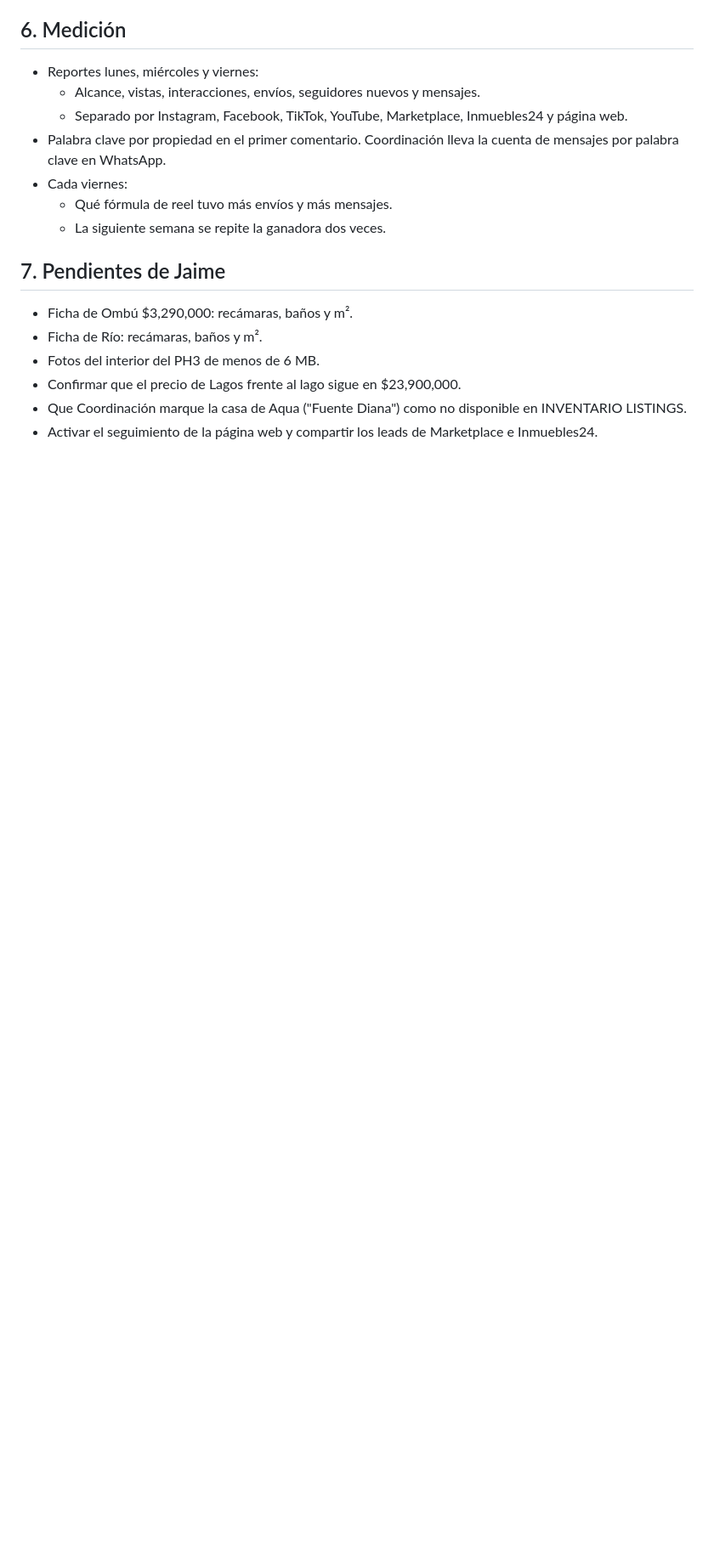
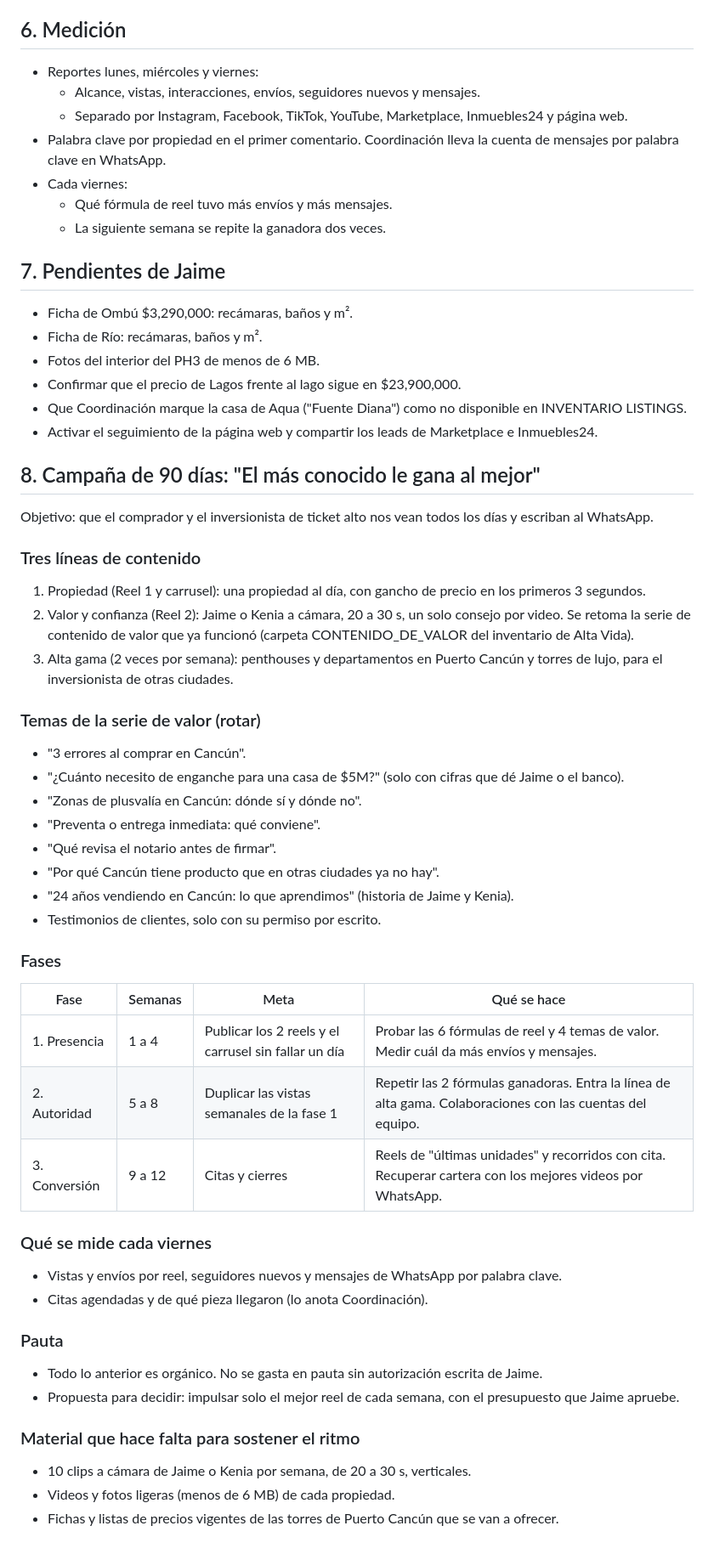
Before and after one commit to Davissmarin-byte/altavida-projects, a Markdown page: docs/plan-contenido-diario.md, the part around one of its changes. Shown at 85% size. GitHub-like rendering; blank space fills up the shorter version.

Commit message:
Plan: 2 reels diarios, 1 carrusel, 1 historia y campaña de 90 días
Co-Authored-By: Claude Fable 5.2 <noreply@anthropic.com>
Claude-Session: https://claude.ai/code/session_01MtcDPqt6hSicXTWqJwDow1

```diff
--- a/docs/plan-contenido-diario.md
+++ b/docs/plan-contenido-diario.md
@@ -106,3 +109,42 @@ Historias:
 - Confirmar que el precio de Lagos frente al lago sigue en $23,900,000.
 - Que Coordinación marque la casa de Aqua ("Fuente Diana") como no disponible en INVENTARIO LISTINGS.
 - Activar el seguimiento de la página web y compartir los leads de Marketplace e Inmuebles24.
+
+## 8. Campaña de 90 días: "El más conocido le gana al mejor"
+
+Objetivo: que el comprador y el inversionista de ticket alto nos vean todos los días y escriban al WhatsApp.
+
+### Tres líneas de contenido
+1. Propiedad (Reel 1 y carrusel): una propiedad al día, con gancho de precio en los primeros 3 segundos.
+2. Valor y confianza (Reel 2): Jaime o Kenia a cámara, 20 a 30 s, un solo consejo por video. Se retoma la serie de contenido de valor que ya funcionó (carpeta CONTENIDO_DE_VALOR del inventario de Alta Vida).
+3. Alta gama (2 veces por semana): penthouses y departamentos en Puerto Cancún y torres de lujo, para el inversionista de otras ciudades.
+
+### Temas de la serie de valor (rotar)
+- "3 errores al comprar en Cancún".
+- "¿Cuánto necesito de enganche para una casa de $5M?" (solo con cifras que dé Jaime o el banco).
+- "Zonas de plusvalía en Cancún: dónde sí y dónde no".
+- "Preventa o entrega inmediata: qué conviene".
+- "Qué revisa el notario antes de firmar".
+- "Por qué Cancún tiene producto que en otras ciudades ya no hay".
+- "24 años vendiendo en Cancún: lo que aprendimos" (historia de Jaime y Kenia).
+- Testimonios de clientes, solo con su permiso por escrito.
+
+### Fases
+| Fase | Semanas | Meta | Qué se hace |
+|---|---|---|---|
+| 1. Presencia | 1 a 4 | Publicar los 2 reels y el carrusel sin fallar un día | Probar las 6 fórmulas de reel y 4 temas de valor. Medir cuál da más envíos y mensajes. |
+| 2. Autoridad | 5 a 8 | Duplicar las vistas semanales de la fase 1 | Repetir las 2 fórmulas ganadoras. Entra la línea de alta gama. Colaboraciones con las cuentas del equipo. |
+| 3. Conversión | 9 a 12 | Citas y cierres | Reels de "últimas unidades" y recorridos con cita. Recuperar cartera con los mejores videos por WhatsApp. |
+
+### Qué se mide cada viernes
+- Vistas y envíos por reel, seguidores nuevos y mensajes de WhatsApp por palabra clave.
+- Citas agendadas y de qué pieza llegaron (lo anota Coordinación).
+
+### Pauta
+- Todo lo anterior es orgánico. No se gasta en pauta sin autorización escrita de Jaime.
+- Propuesta para decidir: impulsar solo el mejor reel de cada semana, con el presupuesto que Jaime apruebe.
+
+### Material que hace falta para sostener el ritmo
+- 10 clips a cámara de Jaime o Kenia por semana, de 20 a 30 s, verticales.
+- Videos y fotos ligeras (menos de 6 MB) de cada propiedad.
+- Fichas y listas de precios vigentes de las torres de Puerto Cancún que se van a ofrecer.
```
Also changed, not shown: other parts of docs/plan-contenido-diario.md (+14 -11 lines).
